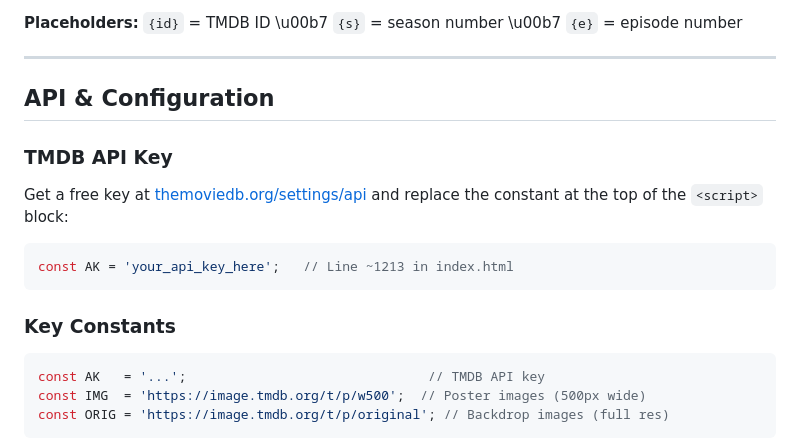
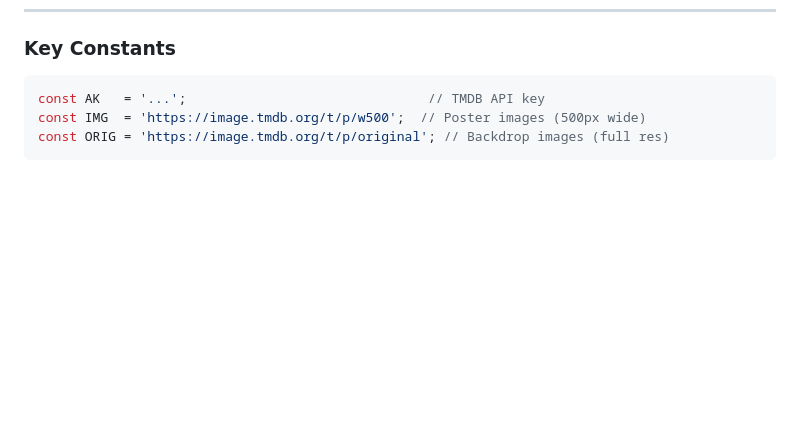
Before and after one commit to A-Mz-269/Mz_Cinema, a Markdown page: README.md, the part around one of its changes. GitHub-like rendering; blank space fills up the shorter version.

````diff
--- a/README.md
+++ b/README.md
@@ -194,17 +145,3 @@ const SRVS = [
-**Placeholders:** `{id}` = TMDB ID \u00b7 `{s}` = season number \u00b7 `{e}` = episode number
-
----
-
-## API & Configuration
-
-### TMDB API Key
-
-Get a free key at [themoviedb.org/settings/api](https://www.themoviedb.org/settings/api) and replace the constant at the top of the `<script>` block:
-
-```javascript
-const AK = 'your_api_key_here';   // Line ~1213 in index.html
-```
-
 ### Key Constants
 
 ```javascript
````
Also changed, not shown: other parts of README.md (+0 -49 lines).
